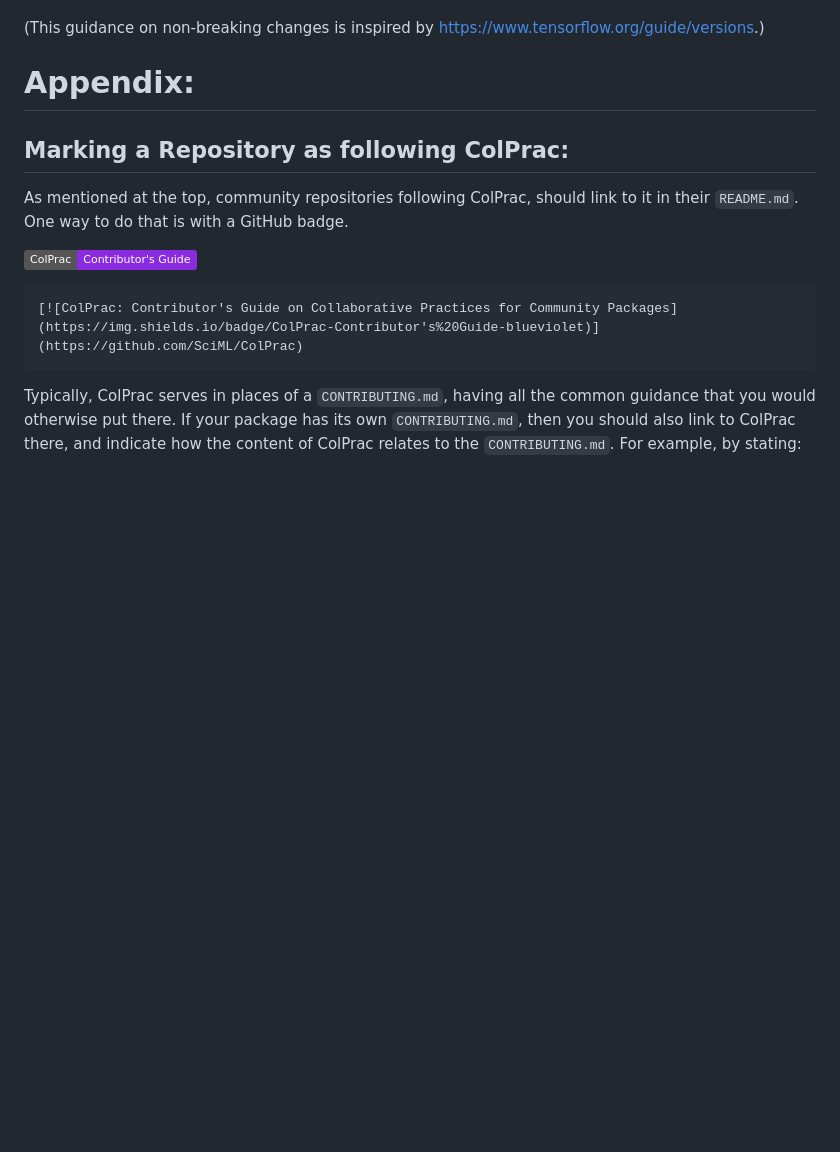
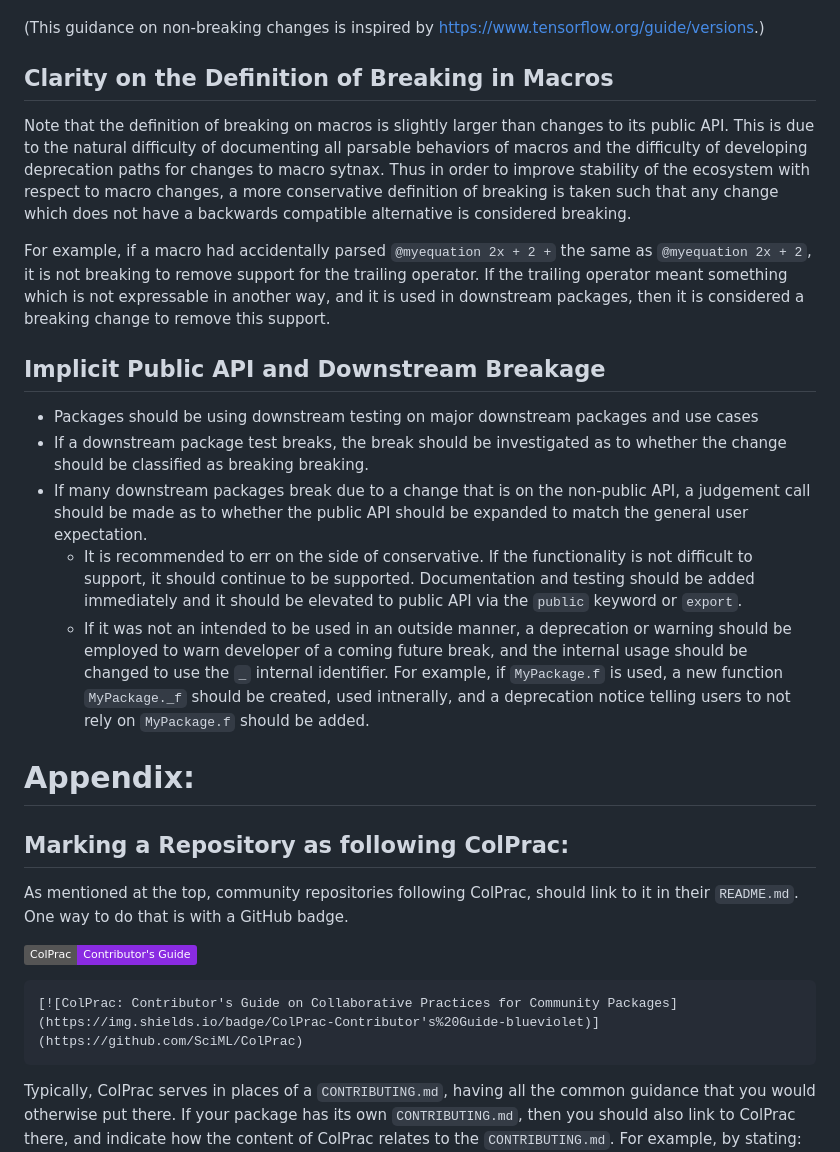
Before and after one commit to SciML/ColPrac, a Markdown page: README.md, the part around one of its changes. Drawn GitHub-style; badges without logos; blank space fills up the shorter version.

Commit message:
Clarify the definition of breaking changes

```diff
--- a/README.md
+++ b/README.md
@@ -243,6 +253,23 @@ However, we consider changes to these things to be non-breaking from the perspec
     Changing the string representation often breaks downstream packages tests, because it is hard to write test-cases that depend only on meaning (though unit tests with mocking can be shielded from this kind of breaking).
 
 (This guidance on non-breaking changes is inspired by [https://www.tensorflow.org/guide/versions](https://www.tensorflow.org/guide/versions).)
+
+## Clarity on the Definition of Breaking in Macros
+
+Note that the definition of breaking on macros is slightly larger than changes to its public API. This is due to the natural difficulty of documenting all parsable behaviors of
+macros and the difficulty of developing deprecation paths for changes to macro sytnax. Thus in order to improve stability of the ecosystem with respect to macro changes, a more
+conservative definition of breaking is taken such that any change which does not have a backwards compatible alternative is considered breaking.
+
+For example, if a macro had accidentally parsed `@myequation 2x + 2 +` the same as `@myequation 2x + 2`, it is not breaking to remove support for the trailing operator. If the
+trailing operator meant something which is not expressable in another way, and it is used in downstream packages, then it is considered a breaking change to remove this support.
+
+## Implicit Public API and Downstream Breakage
+
+* Packages should be using downstream testing on major downstream packages and use cases
+* If a downstream package test breaks, the break should be investigated as to whether the change should be classified as breaking breaking.
+* If many downstream packages break due to a change that is on the non-public API, a judgement call should be made as to whether the public API should be expanded to match the general user expectation.
+   * It is recommended to err on the side of conservative. If the functionality is not difficult to support, it should continue to be supported. Documentation and testing should be added immediately and it should be elevated to public API via the `public` keyword or `export`.
+   * If it was not an intended to be used in an outside manner, a deprecation or warning should be employed to warn developer of a coming future break, and the internal usage should be changed to use the `_` internal identifier. For example, if `MyPackage.f` is used, a new function `MyPackage._f` should be created, used intnerally, and a deprecation notice telling users to not rely on `MyPackage.f` should be added.
 
 # Appendix:
 
```
Also changed, not shown: other parts of README.md (+16 -6 lines).
